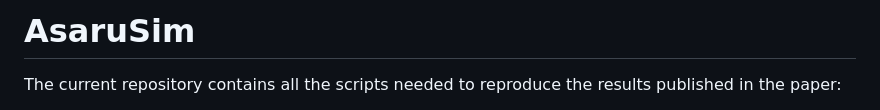
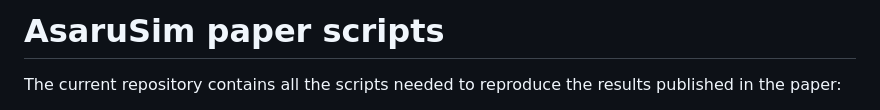
Before and after one commit to alihamraoui/AsaruSim_Application_Note, a Markdown page: README.md, the part around the change. GitHub-like rendering.

```diff
--- a/README.md
+++ b/README.md
@@ -1,4 +1,4 @@
-# AsaruSim
+# AsaruSim paper scripts
 The current repository contains all the scripts needed to reproduce the results published in the paper:
 > Ali Hamraoui, Laurent Jourdren and Morgane Thomas-Chollier. AsaruSim: a single-cell and spatial RNA-Seq Nanopore long-reads simulation workflow.
 > bioRxiv 2024.09.20.613625; doi: [https://doi.org/10.1101/2024.09.20.613625](https://doi.org/10.1101/2024.09.20.613625)
```
